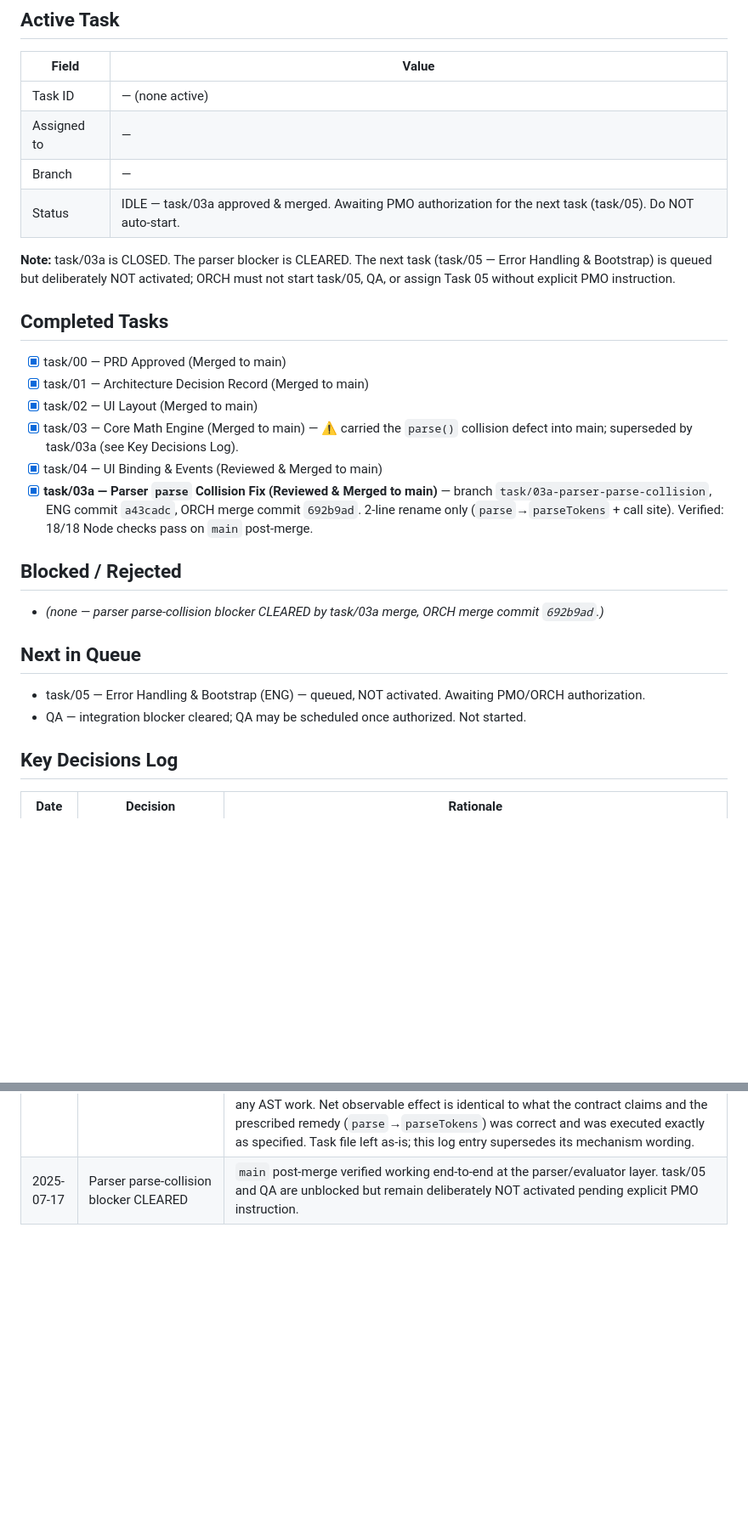
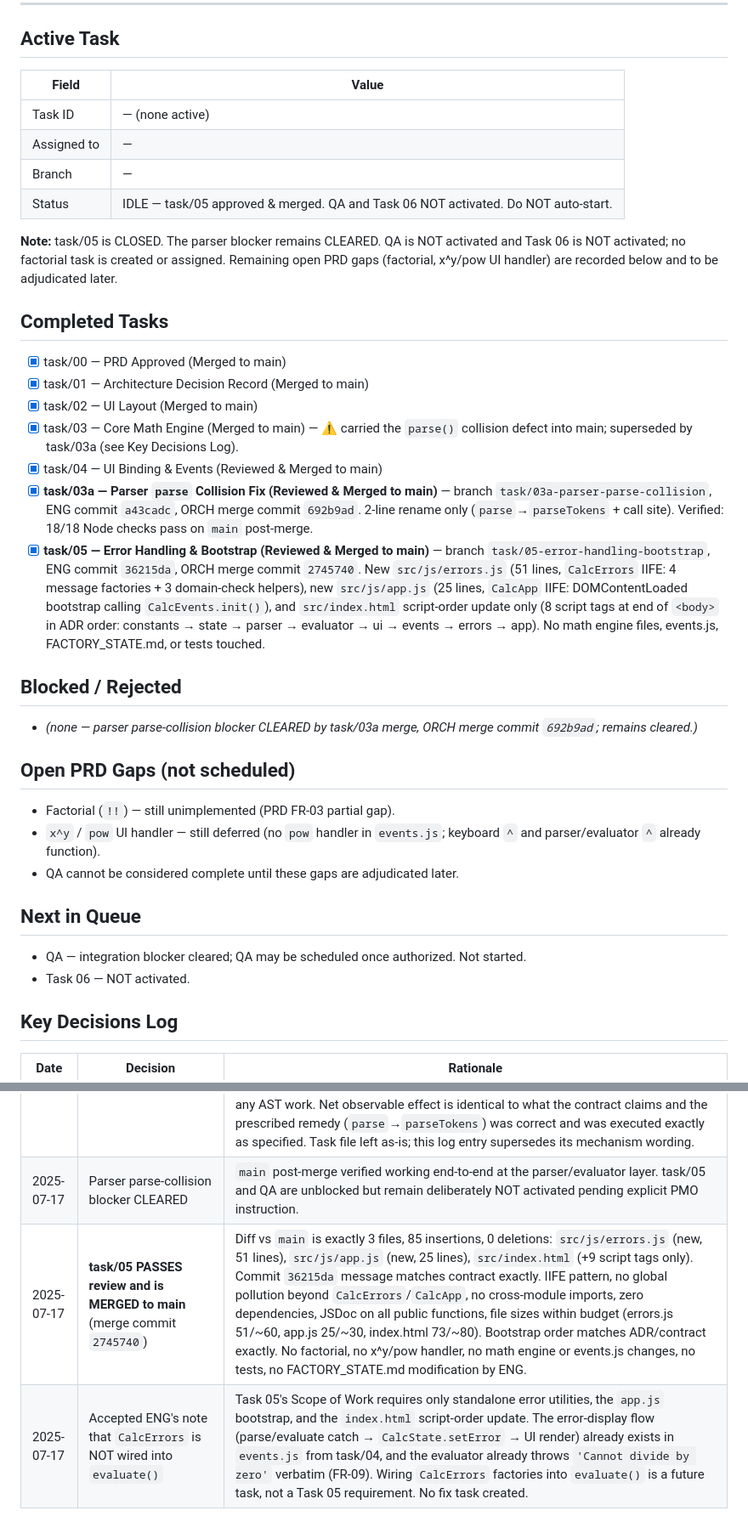
Before and after one commit to wparclabs-bit/Calculator, a Markdown page: FACTORY_STATE.md, 2 parts joined by grey strips. Shown at 85% size. Drawn GitHub-style; blank space fills up the shorter version.

Commit message:
[ORCH] chore: approve error handling and bootstrap

```diff
--- a/FACTORY_STATE.md
+++ b/FACTORY_STATE.md
@@ -12,9 +12,9 @@
 | Task ID | — (none active) |
 | Assigned to | — |
 | Branch | — |
-| Status | IDLE — task/03a approved & merged. Awaiting PMO authorization for the next task (task/05). Do NOT auto-start. |
+| Status | IDLE — task/05 approved & merged. QA and Task 06 NOT activated. Do NOT auto-start. |
 
-**Note:** task/03a is CLOSED. The parser blocker is CLEARED. The next task (task/05 — Error Handling & Bootstrap) is queued but deliberately NOT activated; ORCH must not start task/05, QA, or assign Task 05 without explicit PMO instruction.
+**Note:** task/05 is CLOSED. The parser blocker remains CLEARED. QA is NOT activated and Task 06 is NOT activated; no factorial task is created or assigned. Remaining open PRD gaps (factorial, x^y/pow UI handler) are recorded below and to be adjudicated later.
 
 ## Completed Tasks
 - [x] task/00 — PRD Approved (Merged to main)
@@ -23,13 +23,19 @@
 - [x] task/03 — Core Math Engine (Merged to main) — ⚠ carried the `parse()` collision defect into main; superseded by task/03a (see Key Decisions Log).
 - [x] task/04 — UI Binding & Events (Reviewed & Merged to main)
 - [x] **task/03a — Parser `parse` Collision Fix (Reviewed & Merged to main)** — branch `task/03a-parser-parse-collision`, ENG commit `a43cadc`, ORCH merge commit `692b9ad`. 2-line rename only (`parse`→`parseTokens` + call site). Verified: 18/18 Node checks pass on `main` post-merge.
+- [x] **task/05 — Error Handling & Bootstrap (Reviewed & Merged to main)** — branch `task/05-error-handling-bootstrap`, ENG commit `36215da`, ORCH merge commit `2745740`. New `src/js/errors.js` (51 lines, `CalcErrors` IIFE: 4 message factories + 3 domain-check helpers), new `src/js/app.js` (25 lines, `CalcApp` IIFE: DOMContentLoaded bootstrap calling `CalcEvents.init()`), and `src/index.html` script-order update only (8 script tags at end of `<body>` in ADR order: constants → state → parser → evaluator → ui → events → errors → app). No math engine files, events.js, FACTORY_STATE.md, or tests touched.
 
 ## Blocked / Rejected
-- _(none — parser parse-collision blocker CLEARED by task/03a merge, ORCH merge commit `692b9ad`.)_
+- _(none — parser parse-collision blocker CLEARED by task/03a merge, ORCH merge commit `692b9ad`; remains cleared.)_
+
+## Open PRD Gaps (not scheduled)
+- Factorial (`!!`) — still unimplemented (PRD FR-03 partial gap).
+- `x^y` / `pow` UI handler — still deferred (no `pow` handler in `events.js`; keyboard `^` and parser/evaluator `^` already function).
+- QA cannot be considered complete until these gaps are adjudicated later.
 
 ## Next in Queue
-- task/05 — Error Handling & Bootstrap (ENG) — queued, NOT activated. Awaiting PMO/ORCH authorization.
 - QA — integration blocker cleared; QA may be scheduled once authorized. Not started.
+- Task 06 — NOT activated.
 
 ## Key Decisions Log
 | Date | Decision | Rationale |
@@ -44,3 +50,5 @@
 | 2025-07-17 | **task/03a PASSES review and is MERGED to main** (merge commit `692b9ad`) | Diff vs `main` is exactly 2 changed lines in `src/js/parser.js` and nothing else: `function parse(tokens)` → `function parseTokens(tokens)` (line 58) and the sole call site `return parse(tokenize(expression));` → `return parseTokens(tokenize(expression));` (line 136). Public `CalcParser.parse(expression)` preserved verbatim; `return { parse }` unchanged. No grammar/tokenizer/evaluator/UI change, no new files, no tests added. Verified by ORCH in Node against the post-merge `main`: 18/18 checks pass — `parse('2+2')` returns the exact expected AST, `parse('sqrt(4)')`→`FunctionCall`, `parse('2^3')`→`Operator ^`, `parse('')`/`parse('   ')`→`null`, precedence and unary intact, evaluator integration returns 4/2/8/10, and all five malformed-input error paths still throw the original messages. Control run against pre-fix `main` reproduced the original `expression.trim is not a function` throw, proving the fix addresses the reported defect. |
 | 2025-07-17 | **Hoisting collision mechanism corrected** — ORCH review finding | The task contract's *impact* claim was right but its *mechanism* description was inverted. Per ES2015+, when two function declarations collide in one scope the **later** declaration's body survives (the earlier one is overwritten), so the surviving binding is line 134, the public `parse(expression)` — **not** the internal token parser as the task file states. Decisive runtime evidence: calling `CalcParser.parse(tokenArray)` on pre-fix `main` threw `expression.trim is not a function`; only the public function calls `.trim()`, so the bound body was the public one. `CalcParser.parse` therefore called itself at line 136 (self-recursion) instead of the internal parser, throwing before any AST work. Net observable effect is identical to what the contract claims and the prescribed remedy (`parse`→`parseTokens`) was correct and was executed exactly as specified. Task file left as-is; this log entry supersedes its mechanism wording. |
 | 2025-07-17 | Parser parse-collision blocker CLEARED | `main` post-merge verified working end-to-end at the parser/evaluator layer. task/05 and QA are unblocked but remain deliberately NOT activated pending explicit PMO instruction. |
+| 2025-07-17 | **task/05 PASSES review and is MERGED to main** (merge commit `2745740`) | Diff vs `main` is exactly 3 files, 85 insertions, 0 deletions: `src/js/errors.js` (new, 51 lines), `src/js/app.js` (new, 25 lines), `src/index.html` (+9 script tags only). Commit `36215da` message matches contract exactly. IIFE pattern, no global pollution beyond `CalcErrors`/`CalcApp`, no cross-module imports, zero dependencies, JSDoc on all public functions, file sizes within budget (errors.js 51/~60, app.js 25/~30, index.html 73/~80). Bootstrap order matches ADR/contract exactly. No factorial, no x^y/pow handler, no math engine or events.js changes, no tests, no FACTORY_STATE.md modification by ENG. |
+| 2025-07-17 | Accepted ENG's note that `CalcErrors` is NOT wired into `evaluate()` | Task 05's Scope of Work requires only standalone error utilities, the `app.js` bootstrap, and the `index.html` script-order update. The error-display flow (parse/evaluate catch → `CalcState.setError` → UI render) already exists in `events.js` from task/04, and the evaluator already throws `'Cannot divide by zero'` verbatim (FR-09). Wiring `CalcErrors` factories into `evaluate()` is a future task, not a Task 05 requirement. No fix task created. |
```
